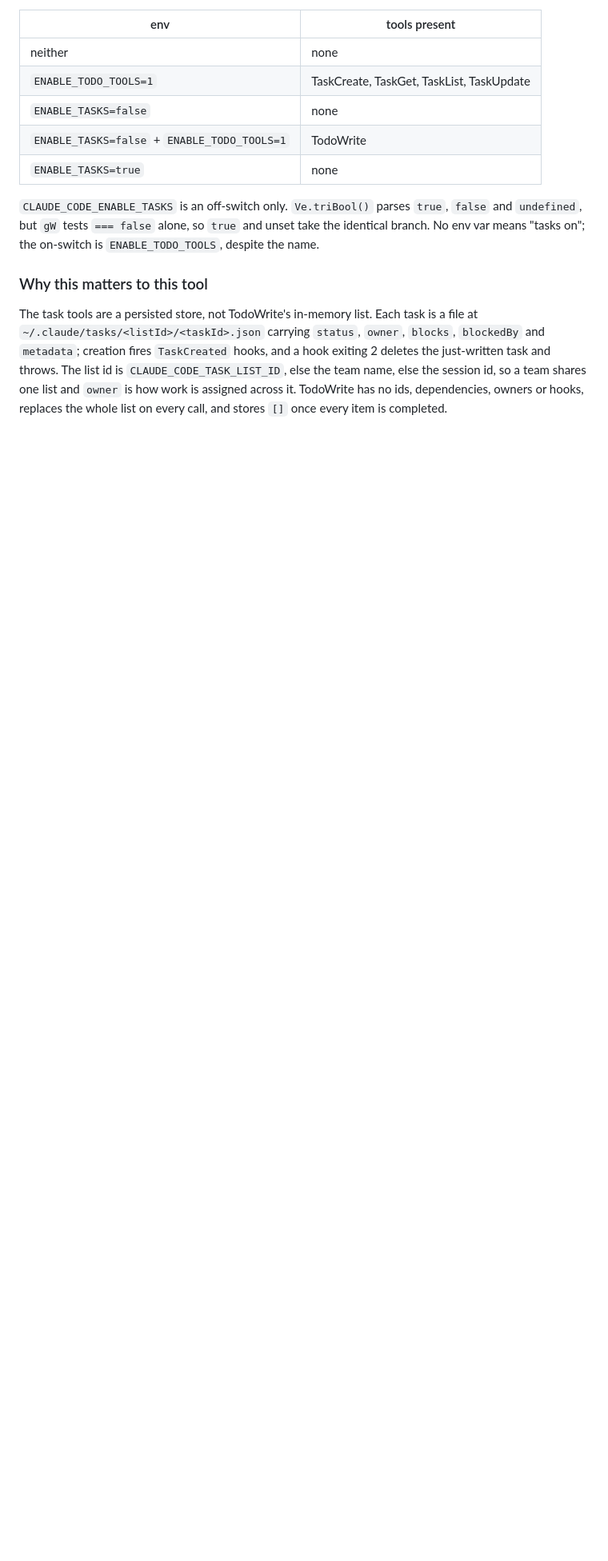
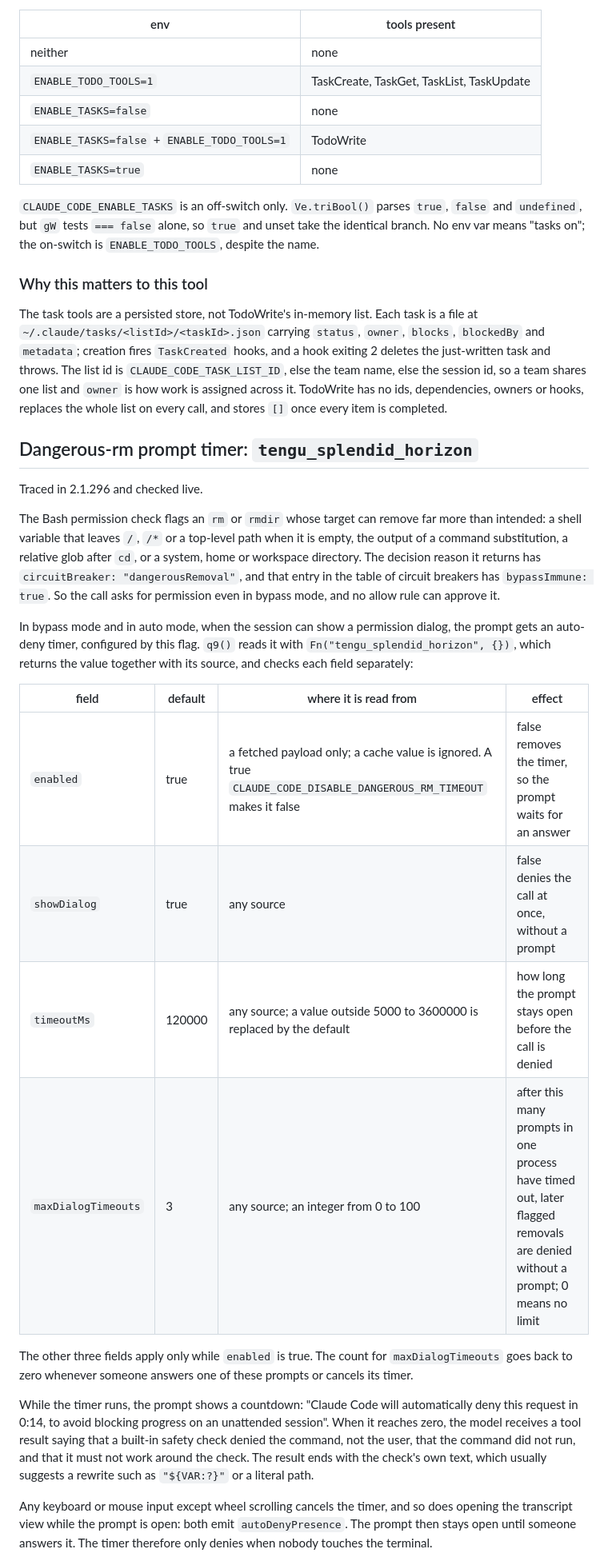
Before and after one commit to ojura/claude-skills, a Markdown page: team-necromancy/growthbook-flags.md, the part around one of its changes. Shown at 80% size. Drawn GitHub-style; blank space fills up the shorter version.

Commit message:
growthbook-flags: tengu_splendid_horizon sets the dangerous-rm prompt timer
The flag's timeoutMs, showDialog and maxDialogTimeouts fields are read from
any source, including the disk cache; enabled only from a fetched payload or
CLAUDE_CODE_DISABLE_DANGEROUS_RM_TIMEOUT. Records the fields, the denial the
model receives, the keyboard input that cancels the timer, and live timings
from 2.1.296 in bypass mode (15.1 s with timeoutMs 15000, 120.1 s with no
cache entry, no denial after a keypress).

Co-Authored-By: Claude Opus 5.5 <noreply@anthropic.com>

```diff
--- a/team-necromancy/growthbook-flags.md
+++ b/team-necromancy/growthbook-flags.md
@@ -499,3 +501,44 @@ team shares one list and `owner` is how work is assigned across it. TodoWrite
 has no ids, dependencies, owners or hooks, replaces the whole list on every
 call, and stores `[]` once every item is completed.
 
+## Dangerous-rm prompt timer: `tengu_splendid_horizon`
+
+Traced in 2.1.296 and checked live.
+
+The Bash permission check flags an `rm` or `rmdir` whose target can remove far
+more than intended: a shell variable that leaves `/`, `/*` or a top-level path
+when it is empty, the output of a command substitution, a relative glob after
+`cd`, or a system, home or workspace directory. The decision reason it returns
+has `circuitBreaker: "dangerousRemoval"`, and that entry in the table of
+circuit breakers has `bypassImmune: true`. So the call asks for permission even
+in bypass mode, and no allow rule can approve it.
+
+In bypass mode and in auto mode, when the session can show a permission dialog,
+the prompt gets an auto-deny timer, configured by this flag. `q9()` reads it
+with `Fn("tengu_splendid_horizon", {})`, which returns the value together with
+its source, and checks each field separately:
+
+| field | default | where it is read from | effect |
+|---|---|---|---|
+| `enabled` | true | a fetched payload only; a cache value is ignored. A true `CLAUDE_CODE_DISABLE_DANGEROUS_RM_TIMEOUT` makes it false | false removes the timer, so the prompt waits for an answer |
+| `showDialog` | true | any source | false denies the call at once, without a prompt |
+| `timeoutMs` | 120000 | any source; a value outside 5000 to 3600000 is replaced by the default | how long the prompt stays open before the call is denied |
+| `maxDialogTimeouts` | 3 | any source; an integer from 0 to 100 | after this many prompts in one process have timed out, later flagged removals are denied without a prompt; 0 means no limit |
+
+The other three fields apply only while `enabled` is true. The count for
+`maxDialogTimeouts` goes back to zero whenever someone answers one of these
+prompts or cancels its timer.
+
+While the timer runs, the prompt shows a countdown: "Claude Code will
+automatically deny this request in 0:14, to avoid blocking progress on an
+unattended session". When it reaches zero, the model receives a tool result
+saying that a built-in safety check denied the command, not the user, that the
+command did not run, and that it must not work around the check. The result
+ends with the check's own text, which usually suggests a rewrite such as
+`"${VAR:?}"` or a literal path.
+
+Any keyboard or mouse input except wheel scrolling cancels the timer, and so
+does opening the transcript view while the prompt is open: both emit
+`autoDenyPresence`. The prompt then stays open until someone answers it. The
+timer therefore only denies when nobody touches the terminal.
+
```
Also changed, not shown: other parts of team-necromancy/growthbook-flags.md (+23 -0 lines).
